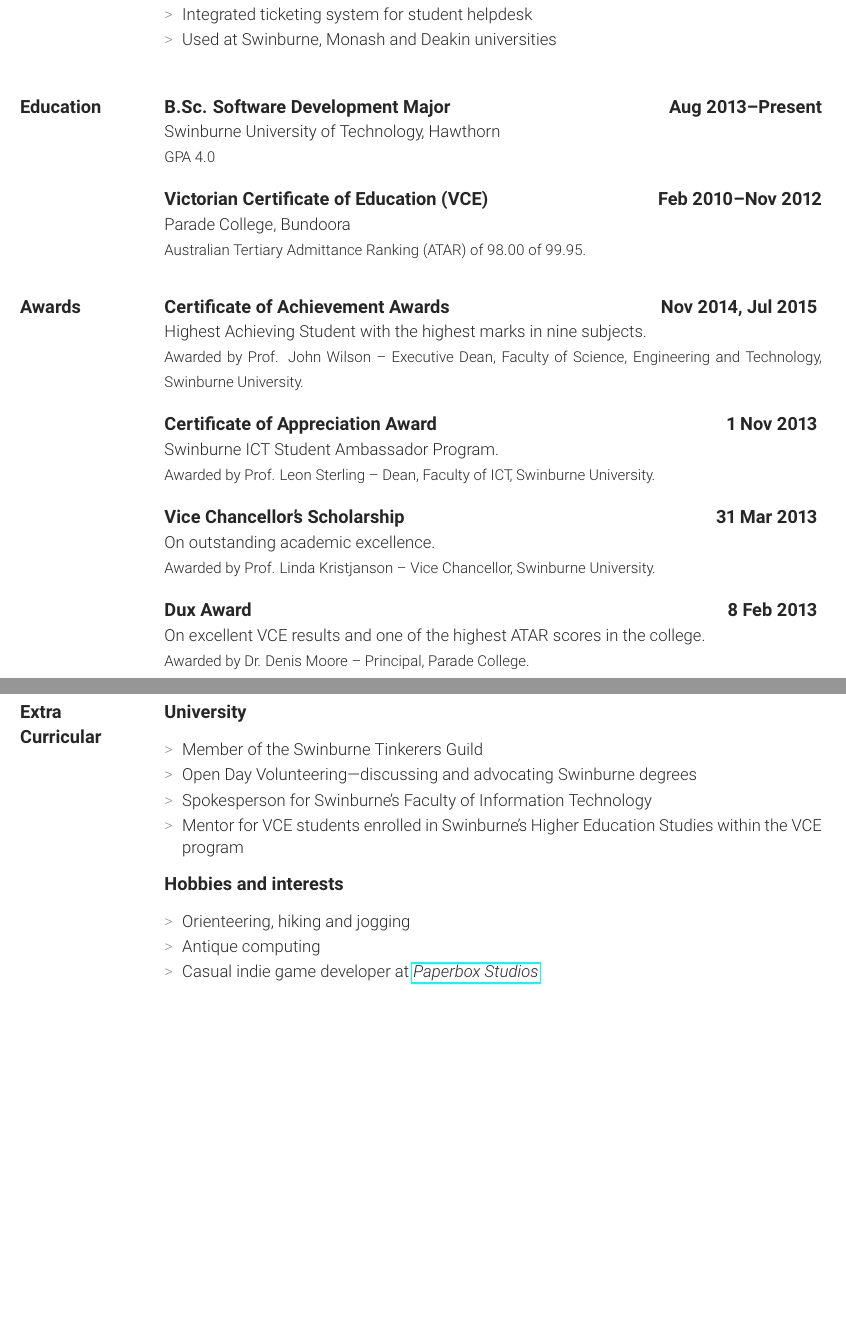
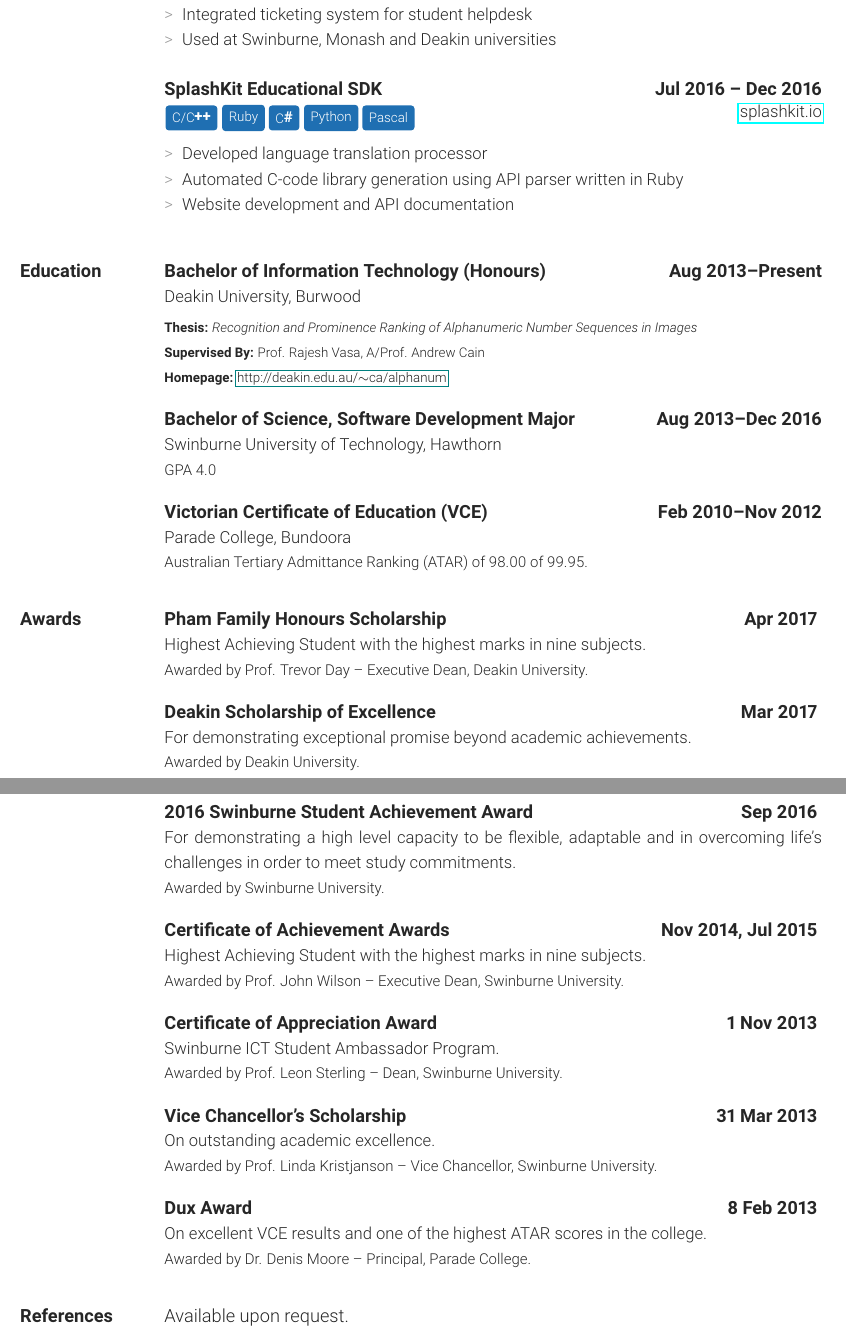
Before and after one commit to alexcu/resume, a LaTeX CV (resume.tex, which reads sections/awards.tex, sections/education.tex, sections/extra.tex): two parts of pages 2 and 3 of 3, joined at a grey line, cut so that both start at the same text, the shorter picture padded with empty space. The pictures show the PDF file resume.pdf that the author committed with the source.

Commit message:
CONTENT: Update 2017 content

```diff
--- a/sections/awards.tex
+++ b/sections/awards.tex
@@ -9,15 +9,29 @@
 
 \def \awards
 {
+    \award  {Pham Family Honours Scholarship}
+            {Highest Achieving Student with the highest marks in nine subjects.}
+            {Prof. Trevor Day -- Executive Dean, Deakin University.}
+            {Apr 2017}
+
+    \award  {Deakin Scholarship of Excellence}
+            {For demonstrating exceptional promise beyond academic achievements.}
+            {Deakin University.}
+            {Mar 2017}
+
+    \award  {2016 Swinburne Student Achievement Award}
+            {For demonstrating a high level capacity to be flexible, adaptable and in overcoming life's challenges in order to meet study commitments.}
+            {Swinburne University.}
+            {Sep 2016}
 
     \award  {Certificate of Achievement Awards}
             {Highest Achieving Student with the highest marks in nine subjects.}
-            {Prof. John Wilson -- Executive Dean, Faculty of Science, Engineering and Technology, Swinburne University.}
+            {Prof. John Wilson -- Executive Dean, Swinburne University.}
             {Nov 2014, Jul 2015}
 
     \award  {Certificate of Appreciation Award}
             {Swinburne ICT Student Ambassador Program.}
-            {Prof. Leon Sterling -- Dean, Faculty of ICT, Swinburne University.}
+            {Prof. Leon Sterling -- Dean, Swinburne University.}
             {1 Nov 2013}
 
     \award  {Vice Chancellor's Scholarship}
--- a/sections/education.tex
+++ b/sections/education.tex
@@ -11,8 +11,18 @@
 
 \def \education
 {
-    \edu{B.Sc. Software Development Major}
+    \edu{Bachelor of Information Technology (Honours)}
         {Aug 2013}{Present}
+        {Deakin University, Burwood}
+        { \vspace{-12pt} }
+        {
+          \textbf{Thesis:} \textit{Recognition and Prominence Ranking of Alphanumeric Number Sequences in Images}\\
+          \textbf{Supervised By:} Prof. Rajesh Vasa, A/Prof. Andrew Cain\\
+          \textbf{Homepage:} \href{deakin.edu.au/~ca/alphanum}{http://deakin.edu.au/$\sim$ca/alphanum}
+        }
+
+    \edu{Bachelor of Science, Software Development Major}
+        {Aug 2013}{Dec 2016}
         {Swinburne University of Technology, Hawthorn}
         { GPA 4.0 }
         {
--- a/sections/extra.tex
+++ b/sections/extra.tex
@@ -1,32 +1,31 @@
 \def \extracurricular
 {
-    \small
-    {\fontseries{b}  \normalsize{University}}
-
-    \begin{itemize}
-        \item Member of the Swinburne Tinkerers Guild
-        \item Open Day Volunteering---discussing and advocating Swinburne degrees
-        \item Spokesperson for Swinburne's Faculty of Information Technology
-        \item Mentor for VCE students enrolled in Swinburne's Higher Education Studies within the VCE program
-    \end{itemize}
-
-    % {\fontseries{b}  \normalsize{Leadership}}
-
-    % \item Served as my school's captain of the Academic Prefect Committee
-    % in 2012; initiated and working through projects such as:
-    % \begin{itemize}
-    %     \item An external tutoring program for senior students.
-    %     \item Motivational posters by contacting successful graduates.
-    %     \item Educated staff with presentations on how students can
-    %     use iPads in the school curriculum.
-    %     \item School-wide events and fund-raisers.
-    % \end{itemize}
-
-    {\fontseries{b} \normalsize {Hobbies and interests}}
-
-    \begin{itemize}
-      \item Orienteering, hiking and jogging
-      \item Antique computing
-      \item Casual indie game developer at \emph{\href{http://paperboxstudios.net/}{Paperbox Studios}}
-    \end{itemize}
+%    \small
+%    {\fontseries{b}  \normalsize{University}}
+%
+%    \begin{itemize}
+%        \item Open Day Volunteering---discussing and advocating Swinburne degrees
+%        \item Spokesperson for Swinburne's Faculty of Information Technology
+%        \item Mentor for VCE students enrolled in Swinburne's Higher Education Studies within the VCE program
+%    \end{itemize}
+%
+%    % {\fontseries{b}  \normalsize{Leadership}}
+%
+%    % \item Served as my school's captain of the Academic Prefect Committee
+%    % in 2012; initiated and working through projects such as:
+%    % \begin{itemize}
+%    %     \item An external tutoring program for senior students.
+%    %     \item Motivational posters by contacting successful graduates.
+%    %     \item Educated staff with presentations on how students can
+%    %     use iPads in the school curriculum.
+%    %     \item School-wide events and fund-raisers.
+%    % \end{itemize}
+%
+%    {\fontseries{b} \normalsize {Hobbies and interests}}
+%
+%    \begin{itemize}
+%      \item Orienteering, hiking and jogging
+%      \item Antique computing
+%      \item Casual indie game developer at \emph{\href{http://paperboxstudios.net/}{Paperbox Studios}}
+%    \end{itemize}
 }
--- a/sections/projects.tex
+++ b/sections/projects.tex
@@ -31,22 +31,19 @@
                 \item Integrated ticketing system for student helpdesk
                 \item Used at Swinburne, Monash and Deakin universities
             }
-    % \project{SplashKit Educational SDK}
-    %         {July 2013 -- Present}
-    %         {
-    %             \tag{C}
-    %             \tag{\Cpp}
-    %             \tag{\Csh}
-    %             \tag{Ruby}
-    %             \tag{Swift}
-    %             \tag{Python}
-    %             \tag{Pascal}
-    %         }
-    %         {\href{http://github.com/splashkit}{github.com/splashkit}}
-    %         {
-    %             \item Developed language translation processor
-    %             \item Automated C-code library generation using API parser written in Ruby
-    %             \item Website development
-    %             \item Development of educational vodcasts that teaches programming
-    %         }
+   \project{SplashKit Educational SDK}
+           {Jul 2016 -- Dec 2016}
+           {
+               \tag{C/\Cpp}
+               \tag{Ruby}
+               \tag{\Csh}
+               \tag{Python}
+               \tag{Pascal}
+           }
+           {\href{http://splashkit.io}{splashkit.io}}
+           {
+               \item Developed language translation processor
+               \item Automated C-code library generation using API parser written in Ruby
+               \item Website development and API documentation
+           }
 }
--- /dev/null
+++ b/sections/references.tex
@@ -0,0 +1,4 @@
+\def \references
+{
+  Available upon request.
+}
```
Also changed, not shown: resume.cls (+2 -3 lines), resume.tex (+3 -2 lines), sections/contact.tex (+1 -1 lines), sections/experience.tex (+8 -1 lines), sections/skills.tex (+5 -4 lines), resume.pdf, sections/education.tex (18 more changed lines).
